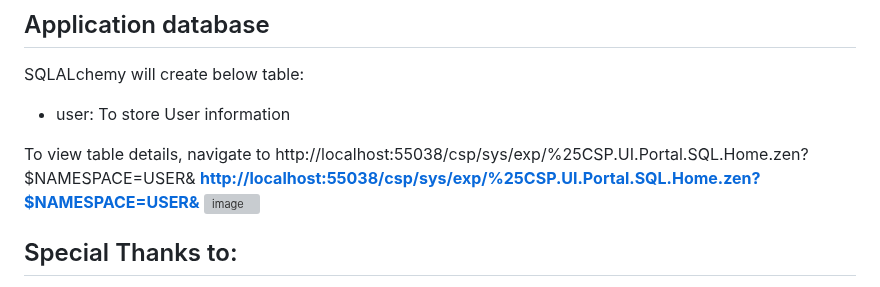
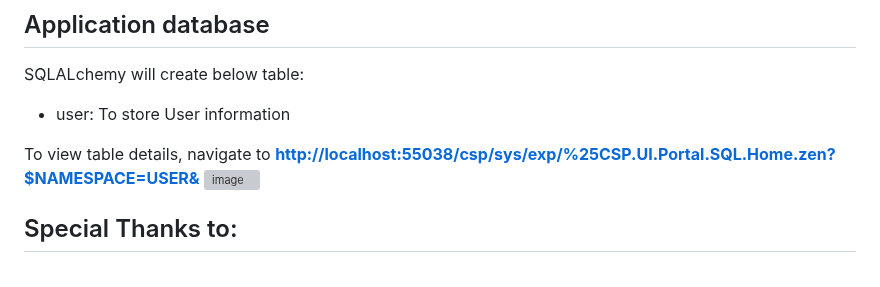
Before and after one commit to Frisle/iris-GenLab, a Markdown page: README.md, the part around the change. Rendered like a GitHub page; grey boxes are pictures that could not be loaded.

```diff
--- a/README.md
+++ b/README.md
@@ -110,7 +110,6 @@ SQLALchemy will create below table:
 * user: To store User information
 
 To view table details, navigate to
-http://localhost:55038/csp/sys/exp/%25CSP.UI.Portal.SQL.Home.zen?$NAMESPACE=USER&
 [**http://localhost:55038/csp/sys/exp/%25CSP.UI.Portal.SQL.Home.zen?$NAMESPACE=USER&**](http://localhost:55038/csp/sys/exp/%25CSP.UI.Portal.SQL.Home.zen?$NAMESPACE=USER&)
 ![image](https://github.com/mwaseem75/iris-GenLab/assets/18219467/a4d5d474-65eb-4026-a59b-7727fe7c592d)
 
```
